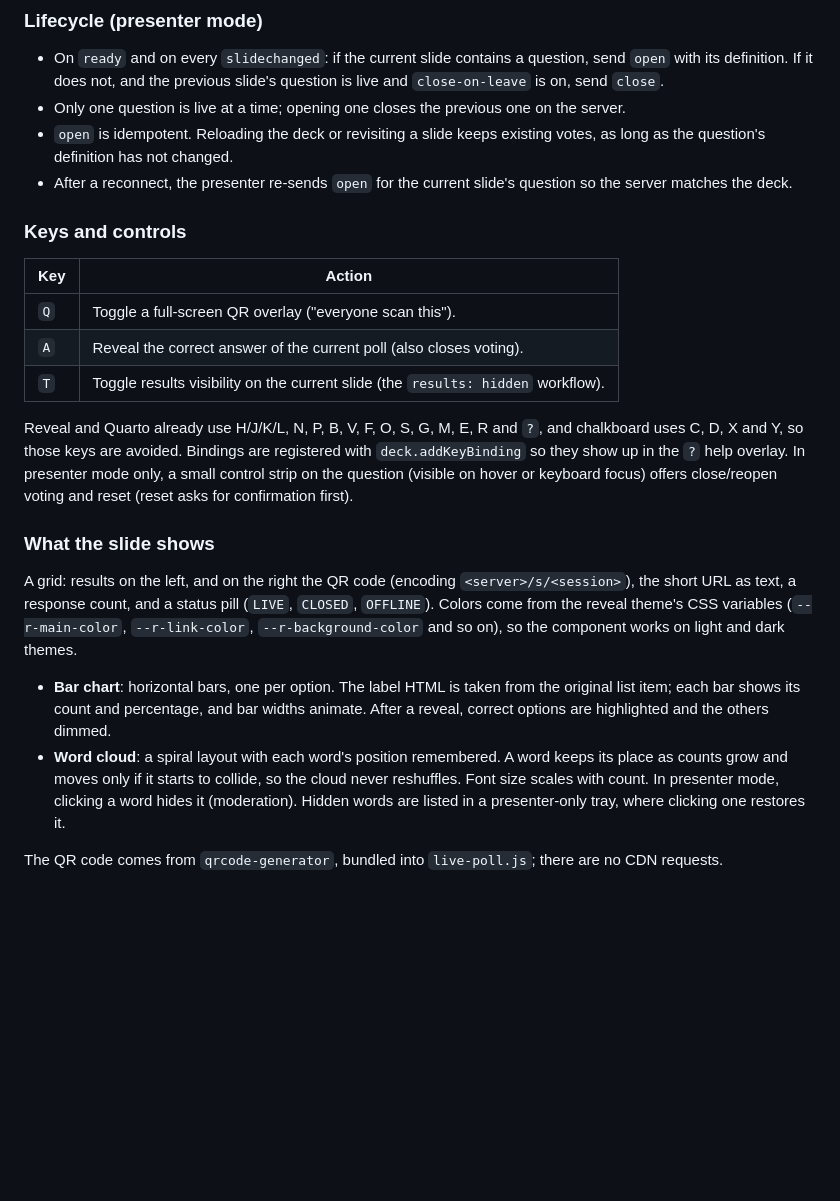
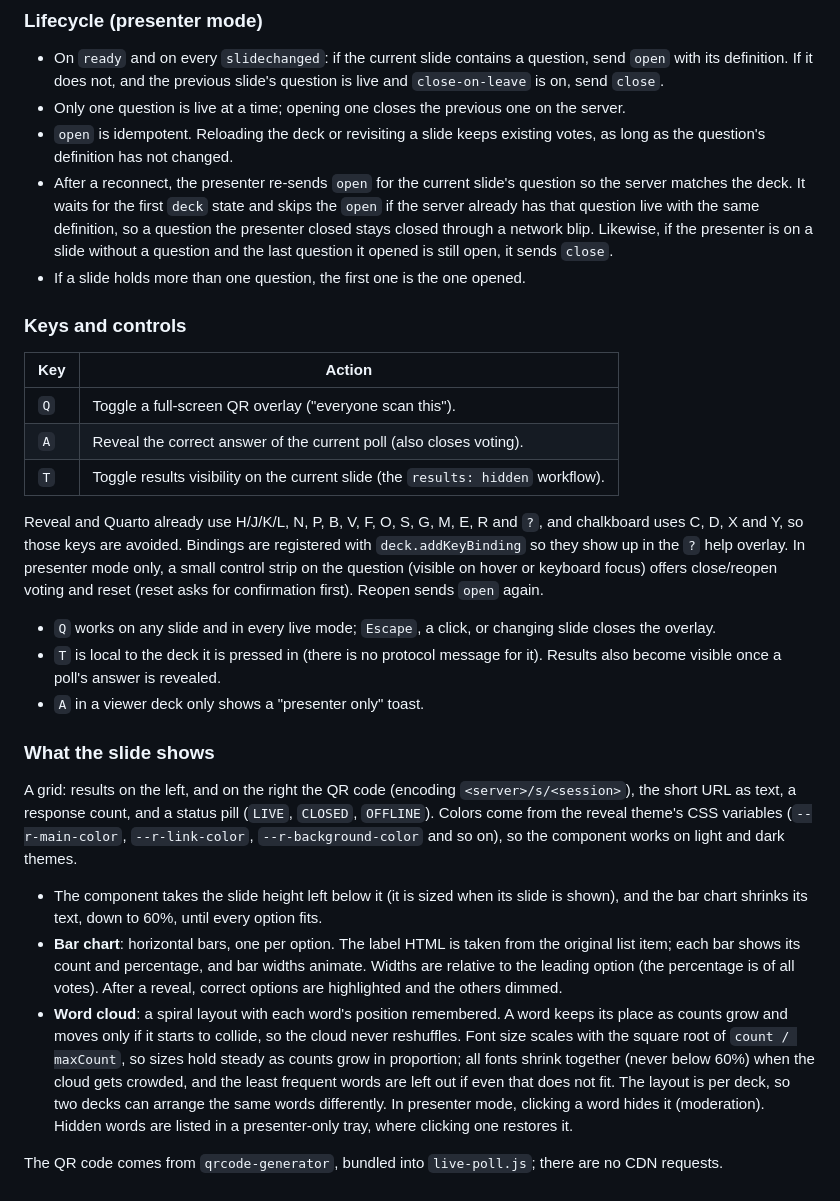
Before and after one commit to seandavi/quarto-revealjs-live-questions, a Markdown page: SPEC.md, the part around one of its changes. Rendered like a GitHub page; blank space fills up the shorter version.

```diff
--- a/SPEC.md
+++ b/SPEC.md
@@ -177,7 +207,12 @@ opens it is a viewer.
 - `open` is idempotent. Reloading the deck or revisiting a slide keeps
   existing votes, as long as the question's definition has not changed.
 - After a reconnect, the presenter re-sends `open` for the current slide's
-  question so the server matches the deck.
+  question so the server matches the deck. It waits for the first `deck`
+  state and skips the `open` if the server already has that question live
+  with the same definition, so a question the presenter closed stays closed
+  through a network blip. Likewise, if the presenter is on a slide without a
+  question and the last question it opened is still open, it sends `close`.
+- If a slide holds more than one question, the first one is the one opened.
 
 ### Keys and controls
 
@@ -192,7 +227,13 @@ Reveal and Quarto already use H/J/K/L, N, P, B, V, F, O, S, G, M, E, R and
 are registered with `deck.addKeyBinding` so they show up in the `?` help
 overlay. In presenter mode only, a small control strip on the question
 (visible on hover or keyboard focus) offers close/reopen voting and reset
-(reset asks for confirmation first).
+(reset asks for confirmation first). Reopen sends `open` again.
+
+- `Q` works on any slide and in every live mode; `Escape`, a click, or
+  changing slide closes the overlay.
+- `T` is local to the deck it is pressed in (there is no protocol message
+  for it). Results also become visible once a poll's answer is revealed.
+- `A` in a viewer deck only shows a "presenter only" toast.
 
 ### What the slide shows
 
@@ -202,13 +243,22 @@ pill (`LIVE`, `CLOSED`, `OFFLINE`). Colors come from the reveal theme's CSS
 variables (`--r-main-color`, `--r-link-color`, `--r-background-color` and so
 on), so the component works on light and dark themes.
 
+- The component takes the slide height left below it (it is sized when its
+  slide is shown), and the bar chart shrinks its text, down to 60%, until
+  every option fits.
 - **Bar chart**: horizontal bars, one per option. The label HTML is taken
   from the original list item; each bar shows its count and percentage, and
-  bar widths animate. After a reveal, correct options are highlighted and the
-  others dimmed.
+  bar widths animate. Widths are relative to the leading option (the
+  percentage is of all votes). After a reveal, correct options are
+  highlighted and the others dimmed.
 - **Word cloud**: a spiral layout with each word's position remembered. A
   word keeps its place as counts grow and moves only if it starts to collide,
-  so the cloud never reshuffles. Font size scales with count. In presenter
+  so the cloud never reshuffles. Font size scales with the square root of
+  `count / maxCount`, so sizes hold steady as counts grow in proportion; all
+  fonts shrink together (never below 60%) when the cloud gets crowded, and
+  the least frequent words are left out if even that does not fit. The
+  layout is per deck, so two decks can arrange the same words differently.
+  In presenter
   mode, clicking a word hides it (moderation). Hidden words are listed in a
   presenter-only tray, where clicking one restores it.
 
```
Also changed, not shown: other parts of SPEC.md (+32 -2 lines).
